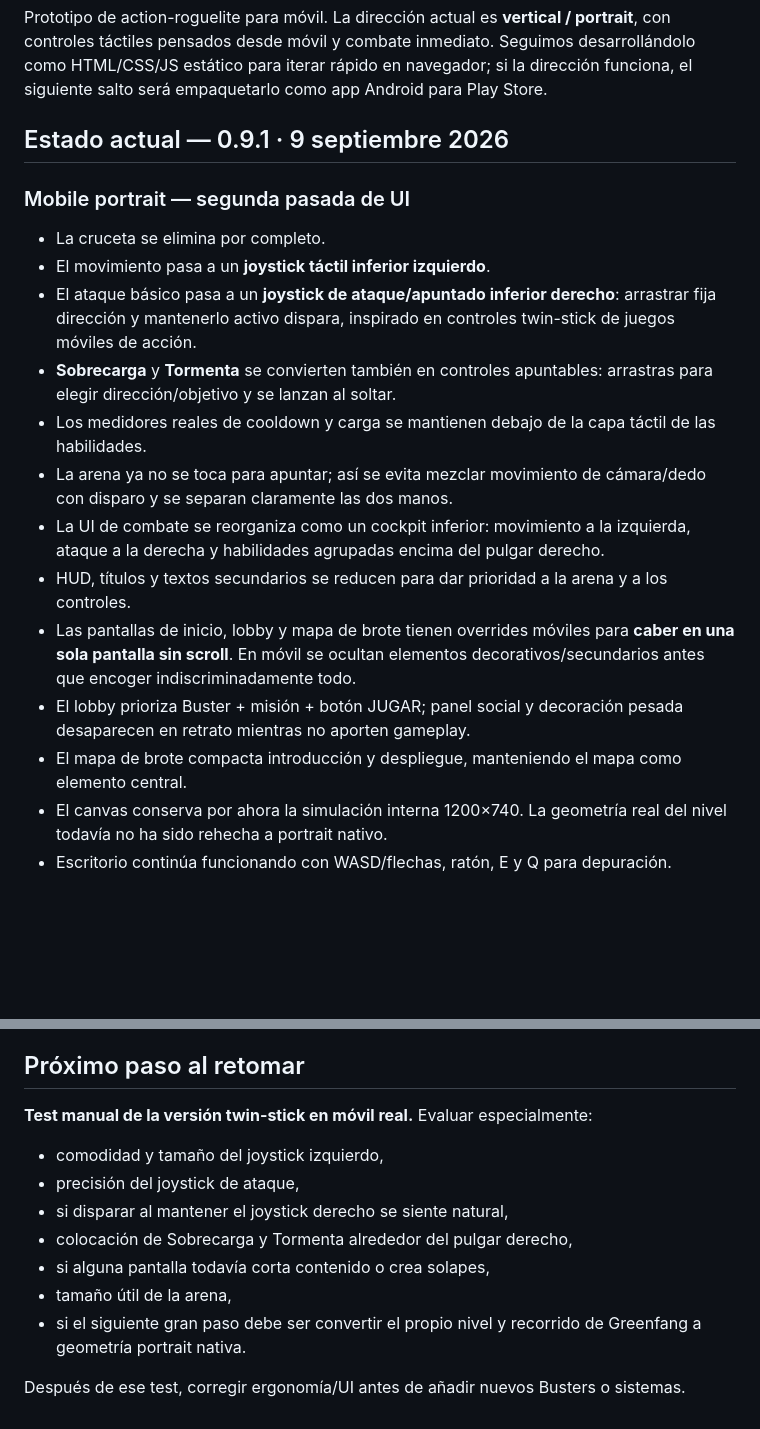
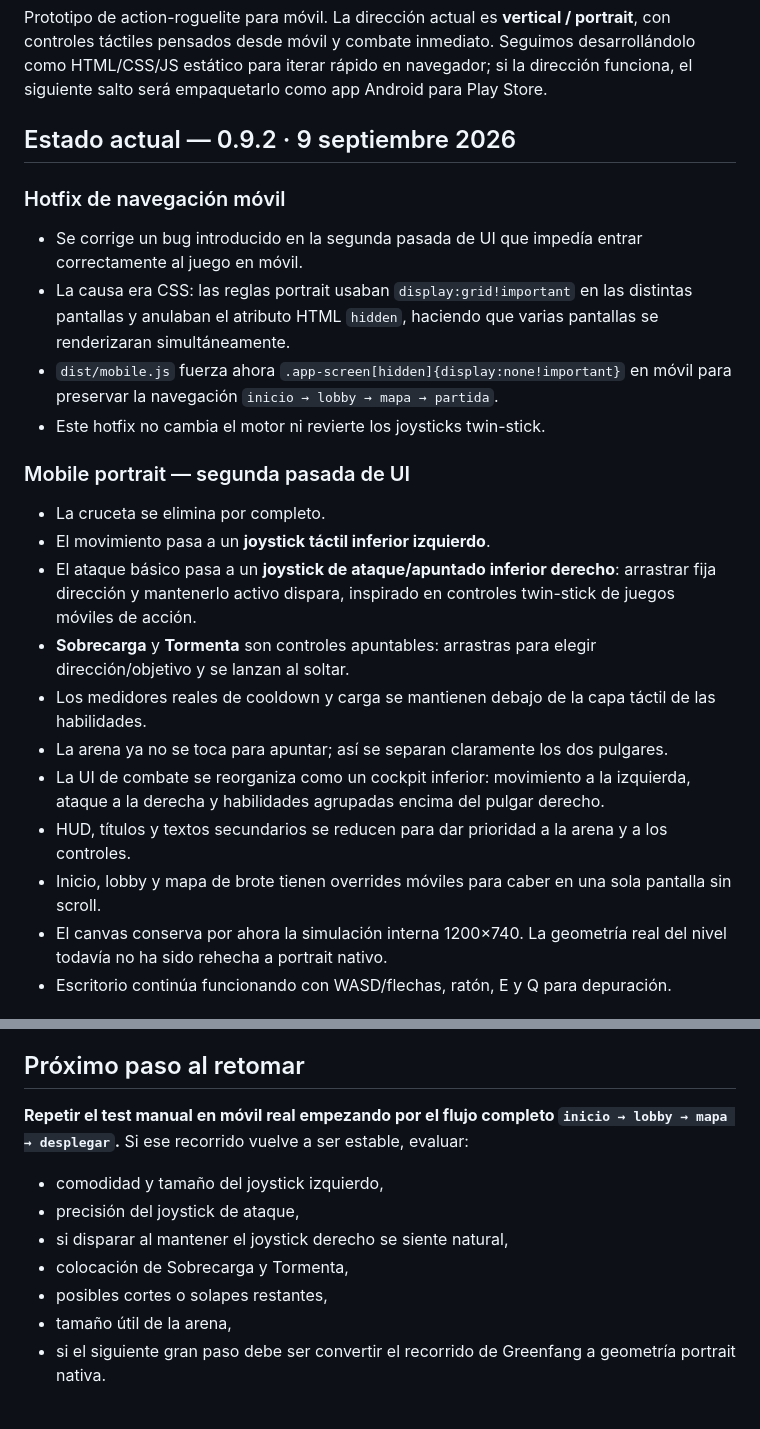
Before and after one commit to papimatcoding/snake-busters, a Markdown page: README.md, 2 parts joined by grey strips. GitHub-like rendering; blank space fills up the shorter version.

Commit message:
docs: record mobile navigation hotfix

```diff
--- a/README.md
+++ b/README.md
@@ -2,21 +2,26 @@
 
 Prototipo de action-roguelite para móvil. La dirección actual es **vertical / portrait**, con controles táctiles pensados desde móvil y combate inmediato. Seguimos desarrollándolo como HTML/CSS/JS estático para iterar rápido en navegador; si la dirección funciona, el siguiente salto será empaquetarlo como app Android para Play Store.
 
-## Estado actual — 0.9.1 · 9 septiembre 2026
+## Estado actual — 0.9.2 · 9 septiembre 2026
+
+### Hotfix de navegación móvil
+
+- Se corrige un bug introducido en la segunda pasada de UI que impedía entrar correctamente al juego en móvil.
+- La causa era CSS: las reglas portrait usaban `display:grid!important` en las distintas pantallas y anulaban el atributo HTML `hidden`, haciendo que varias pantallas se renderizaran simultáneamente.
+- `dist/mobile.js` fuerza ahora `.app-screen[hidden]{display:none!important}` en móvil para preservar la navegación `inicio → lobby → mapa → partida`.
+- Este hotfix no cambia el motor ni revierte los joysticks twin-stick.
 
 ### Mobile portrait — segunda pasada de UI
 
 - La cruceta se elimina por completo.
 - El movimiento pasa a un **joystick táctil inferior izquierdo**.
 - El ataque básico pasa a un **joystick de ataque/apuntado inferior derecho**: arrastrar fija dirección y mantenerlo activo dispara, inspirado en controles twin-stick de juegos móviles de acción.
-- **Sobrecarga** y **Tormenta** se convierten también en controles apuntables: arrastras para elegir dirección/objetivo y se lanzan al soltar.
+- **Sobrecarga** y **Tormenta** son controles apuntables: arrastras para elegir dirección/objetivo y se lanzan al soltar.
 - Los medidores reales de cooldown y carga se mantienen debajo de la capa táctil de las habilidades.
-- La arena ya no se toca para apuntar; así se evita mezclar movimiento de cámara/dedo con disparo y se separan claramente las dos manos.
+- La arena ya no se toca para apuntar; así se separan claramente los dos pulgares.
 - La UI de combate se reorganiza como un cockpit inferior: movimiento a la izquierda, ataque a la derecha y habilidades agrupadas encima del pulgar derecho.
 - HUD, títulos y textos secundarios se reducen para dar prioridad a la arena y a los controles.
-- Las pantallas de inicio, lobby y mapa de brote tienen overrides móviles para **caber en una sola pantalla sin scroll**. En móvil se ocultan elementos decorativos/secundarios antes que encoger indiscriminadamente todo.
-- El lobby prioriza Buster + misión + botón JUGAR; panel social y decoración pesada desaparecen en retrato mientras no aporten gameplay.
-- El mapa de brote compacta introducción y despliegue, manteniendo el mapa como elemento central.
+- Inicio, lobby y mapa de brote tienen overrides móviles para caber en una sola pantalla sin scroll.
 - El canvas conserva por ahora la simulación interna 1200×740. La geometría real del nivel todavía no ha sido rehecha a portrait nativo.
 - Escritorio continúa funcionando con WASD/flechas, ratón, E y Q para depuración.
 
@@ -91,14 +96,12 @@ La lógica de `engine.js` no se ha modificado en esta pasada. Los cambios están
 
 ## Próximo paso al retomar
 
-**Test manual de la versión twin-stick en móvil real.** Evaluar especialmente:
+**Repetir el test manual en móvil real empezando por el flujo completo `inicio → lobby → mapa → desplegar`.** Si ese recorrido vuelve a ser estable, evaluar:
 
 - comodidad y tamaño del joystick izquierdo,
 - precisión del joystick de ataque,
 - si disparar al mantener el joystick derecho se siente natural,
-- colocación de Sobrecarga y Tormenta alrededor del pulgar derecho,
-- si alguna pantalla todavía corta contenido o crea solapes,
+- colocación de Sobrecarga y Tormenta,
+- posibles cortes o solapes restantes,
 - tamaño útil de la arena,
-- si el siguiente gran paso debe ser convertir el propio nivel y recorrido de Greenfang a geometría portrait nativa.
-
-Después de ese test, corregir ergonomía/UI antes de añadir nuevos Busters o sistemas.
+- si el siguiente gran paso debe ser convertir el recorrido de Greenfang a geometría portrait nativa.
```
Also changed, not shown: other parts of README.md (+2 -2 lines).
